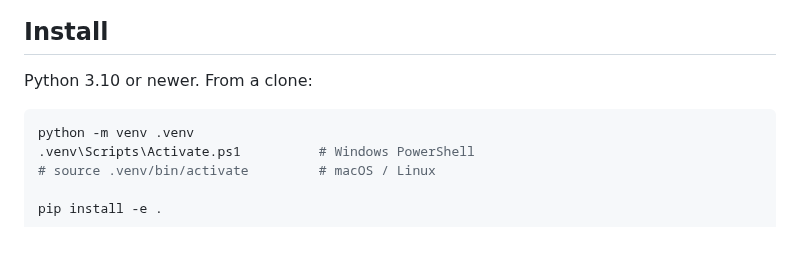
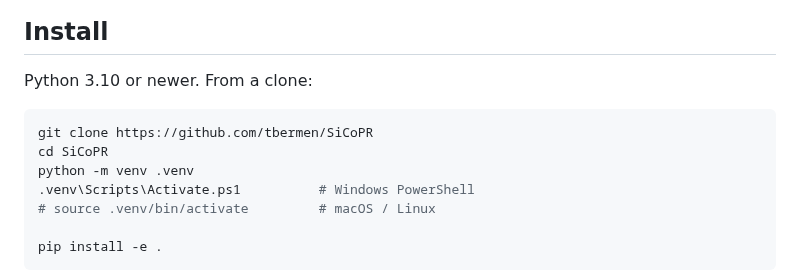
Before and after one commit to tbermen/SiCoPR, a Markdown page: README.md, the part around the change. Rendered like a GitHub page; blank space fills up the shorter version.

Commit message:
P2-1: README: the clone command
The only gap the literal quick start found.

Co-Authored-By: Claude Opus 5.5 (1M context) <noreply@anthropic.com>

````diff
--- a/README.md
+++ b/README.md
@@ -21,6 +21,8 @@ the configuration keyword index, the study layer, the R reports and a COM primer
 Python 3.10 or newer. From a clone:
 
 ```powershell
+git clone https://github.com/tbermen/SiCoPR
+cd SiCoPR
 python -m venv .venv
 .venv\Scripts\Activate.ps1          # Windows PowerShell
 # source .venv/bin/activate         # macOS / Linux
````
